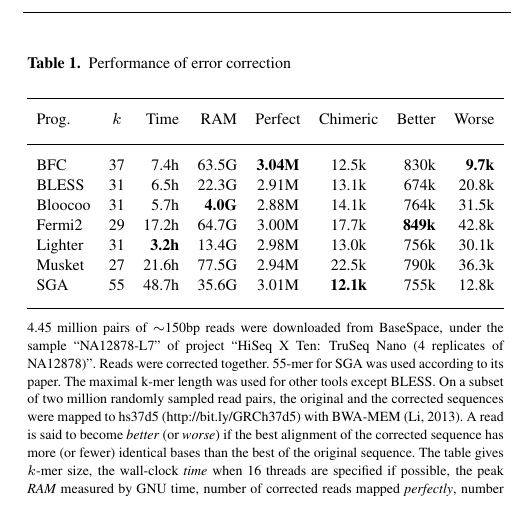
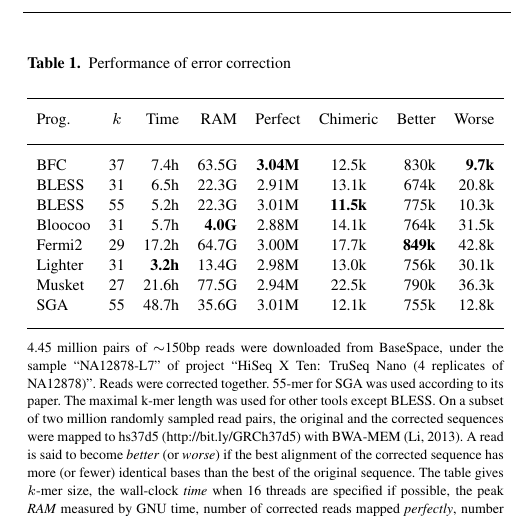
Before and after one commit to lh3/bfc, a LaTeX paper (tex/bfc.tex): part of one column of page 2 of 2, cut so that both start at the same text. Compiled offline with pdfLaTeX.

Commit message:
added k=55 bless results (much better)

```diff
--- a/tex/bfc.tex
+++ b/tex/bfc.tex
@@ -139,11 +139,12 @@
 \midrule
 BFC       & 37    & 7.4h & 63.5G &{\bf 3.04M}& 12.5k  & 830k   &{\bf 9.7k} \\
 BLESS     & 31    & 6.5h & 22.3G & 2.91M   & 13.1k    & 674k   & 20.8k  \\
+BLESS     & 55    & 5.2h & 22.3G & 3.01M  &{\bf 11.5k}& 775k   & 10.3k  \\
 Bloocoo   & 31    &5.7h&{\bf 4.0G}& 2.88M  & 14.1k    & 764k   & 31.5k  \\
 Fermi2    & 29    &17.2h & 64.7G & 3.00M   & 17.7k    &{\bf 849k}&42.8k \\
 Lighter   & 31    &{\bf 3.2h}& 13.4G&2.98M & 13.0k    & 756k   & 30.1k  \\
 Musket    & 27    &21.6h & 77.5G & 2.94M   & 22.5k    & 790k   & 36.3k  \\
-SGA       & 55    &48.7h & 35.6G & 3.01M  &{\bf 12.1k}& 755k   & 12.8k  \\
+SGA       & 55    &48.7h & 35.6G & 3.01M   & 12.1k    & 755k   & 12.8k  \\
 \botrule
 \end{tabular}}{4.45 million pairs of $\sim$150bp reads were
 downloaded from BaseSpace, under the sample ``NA12878-L7'' of project
```
